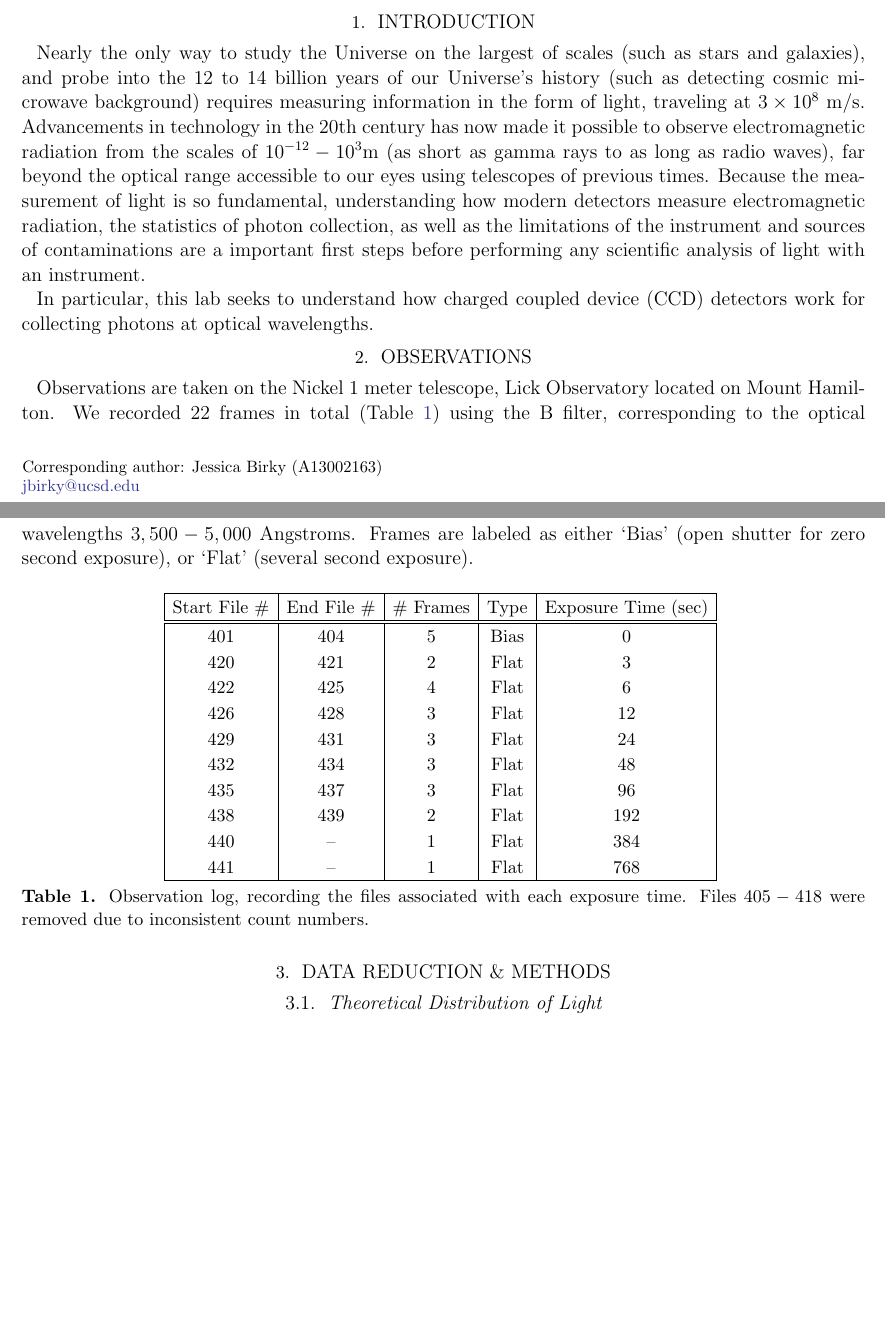
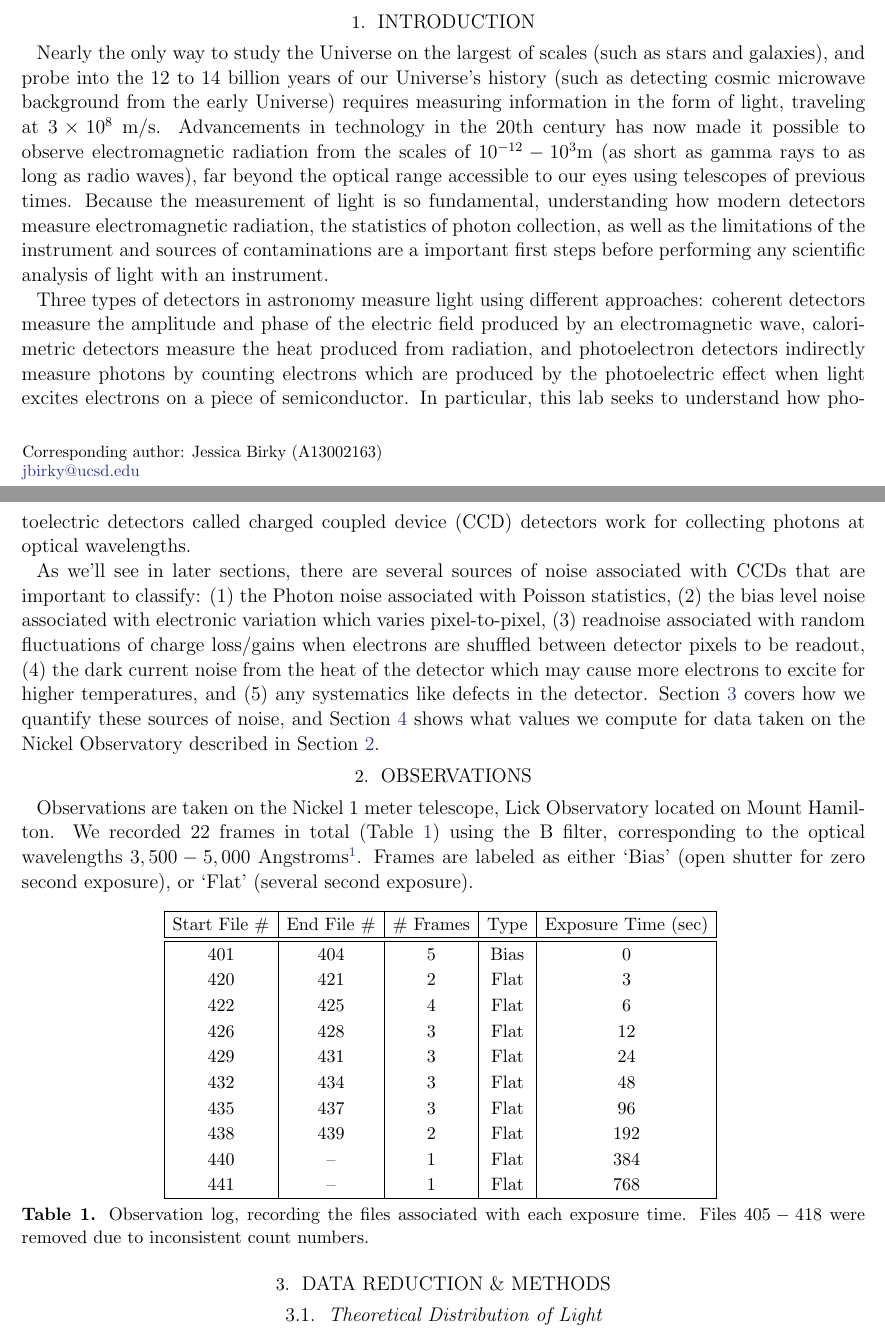
Before and after one commit to jbirky/photonCounting, a LaTeX paper (writeup/report.tex): two parts of pages 1 and 2 of 15, joined at a grey line, cut so that both start at the same text, the shorter picture padded with empty space. Compiled offline with pdfLaTeX.

Commit message:
finish intro

```diff
--- a/writeup/report.tex
+++ b/writeup/report.tex
@@ -28,13 +28,15 @@ In this lab, we examine the statistics of photon counting, and the noise propert
 \bigskip
 
 \section{Introduction}
-Nearly the only way to study the Universe on the largest of scales (such as stars and galaxies), and probe into the 12 to 14 billion years of our Universe's history (such as detecting cosmic microwave background) requires measuring information in the form of light, traveling at $3\times10^8$ m/s. Advancements in technology in the 20th century has now made it possible to observe electromagnetic radiation from the scales of $10^{-12}-10^3$m (as short as gamma rays to as long as radio waves), far beyond the optical range accessible to our eyes using telescopes of previous times. Because the measurement of light is so fundamental, understanding how modern detectors measure electromagnetic radiation, the statistics of photon collection, as well as the limitations of the instrument and sources of contaminations are a important first steps before performing any scientific analysis of light with an instrument.
+Nearly the only way to study the Universe on the largest of scales (such as stars and galaxies), and probe into the 12 to 14 billion years of our Universe's history (such as detecting cosmic microwave background from the early Universe) requires measuring information in the form of light, traveling at $3\times10^8$ m/s. Advancements in technology in the 20th century has now made it possible to observe electromagnetic radiation from the scales of $10^{-12}-10^3$m (as short as gamma rays to as long as radio waves), far beyond the optical range accessible to our eyes using telescopes of previous times. Because the measurement of light is so fundamental, understanding how modern detectors measure electromagnetic radiation, the statistics of photon collection, as well as the limitations of the instrument and sources of contaminations are a important first steps before performing any scientific analysis of light with an instrument.
 
-In particular, this lab seeks to understand how charged coupled device (CCD) detectors work for collecting photons at optical wavelengths.
+Three types of detectors in astronomy measure light using different approaches: coherent detectors measure the amplitude and phase of the electric field produced by an electromagnetic wave, calorimetric detectors measure the heat produced from radiation, and photoelectron detectors indirectly measure photons by counting electrons which are produced by the photoelectric effect when light excites electrons on a piece of semiconductor. In particular, this lab seeks to understand how photoelectric detectors called charged coupled device (CCD) detectors work for collecting photons at optical wavelengths.
+
+As we'll see in later sections, there are several sources of noise associated with CCDs that are important to classify: (1) the Photon noise associated with Poisson statistics, (2) the bias level noise associated with electronic variation which varies pixel-to-pixel, (3) readnoise associated with random fluctuations of charge loss/gains when electrons are shuffled between detector pixels to be readout, (4) the dark current noise from the heat of the detector which may cause more electrons to excite for higher temperatures, and (5) any systematics like defects in the detector. Section \ref{sec:methods} covers how we quantify these sources of noise, and Section \ref{sec:analysis} shows what values we compute for data taken on the Nickel Observatory described in Section \ref{sec:observations}.
 
 % ==================================
-\section{Observations}
-Observations are taken on the Nickel 1 meter telescope, Lick Observatory located on Mount Hamilton. We recorded 22 frames in total (Table \ref{table:log}) using the B filter, corresponding to the optical wavelengths $3,500-5,000$ Angstroms. Frames are labeled as either `Bias' (open shutter for zero second exposure), or `Flat' (several second exposure).
+\section{Observations} \label{sec:observations}
+Observations are taken on the Nickel 1 meter telescope, Lick Observatory located on Mount Hamilton. We recorded 22 frames in total (Table \ref{table:log}) using the B filter, corresponding to the optical wavelengths $3,500-5,000$ Angstroms\footnote{https://mthamilton.ucolick.org/techdocs/filters/B\_plot.html}. Frames are labeled as either `Bias' (open shutter for zero second exposure), or `Flat' (several second exposure).
 
 \begin{table}[H]
 \centering
@@ -60,7 +62,7 @@ Observations are taken on the Nickel 1 meter telescope, Lick Observatory located
 
 
 % ==================================
-\section{Data Reduction \& Methods}
+\section{Data Reduction \& Methods} \label{sec:methods}
 \subsection{Theoretical Distribution of Light} \label{subsec:distributions}
 Before we can characterize our observations, it is important to first determine what we expect our data will look like. That is, we are measuring the number of photons hitting a detector over a fixed amount of time, what do we predict will be the number of photons that will hit each pixel in that tme interval? Let's assume that on average $\mu$ photons will hit a pixel over fixed time interval $t$. Now consider dividing that time interval into $n$ increments: the probability that a $n$ photons arrive to the detector is approximately Binomial with probability parameter $\mu/n$. Now in the limit that $n\rightarrow\infty$, we come to the Poisson distribution:
 \begin{equation}
```
Also changed, not shown: writeup/report.pdf, writeup/report.tex (4 more changed lines).
